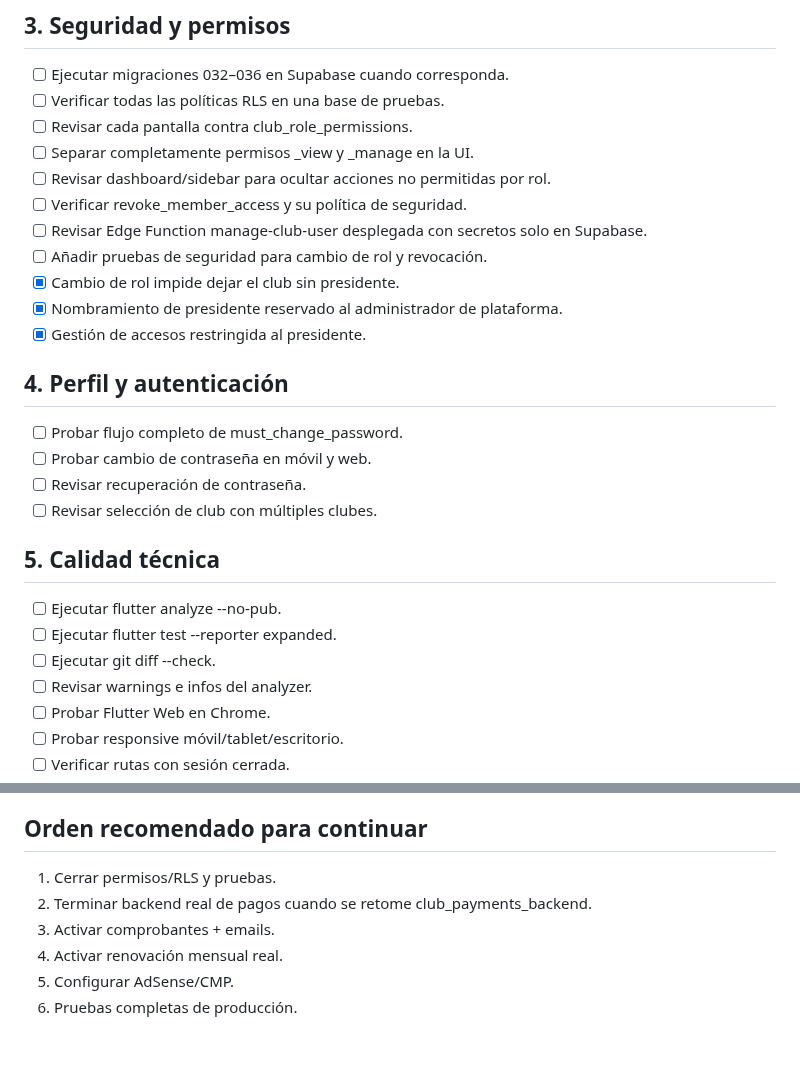
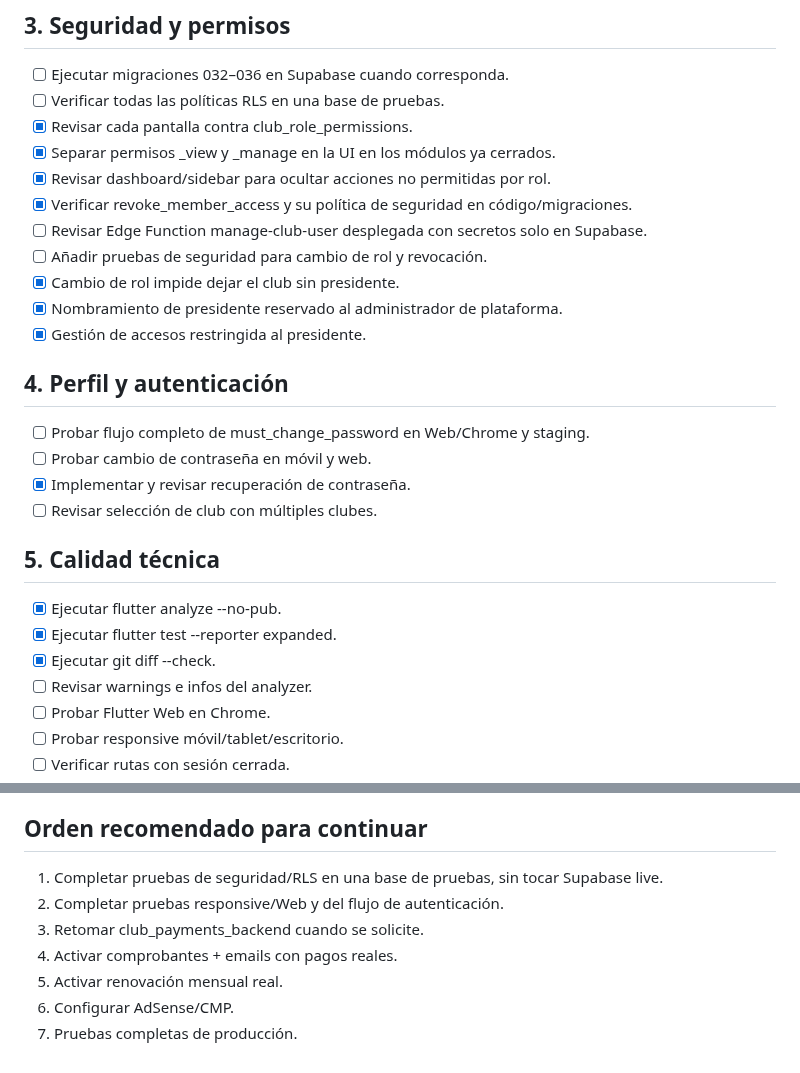
Before and after one commit to diezparaiso/gestion_clubes, a Markdown page: PENDIENTES.md, 2 parts joined by grey strips. Drawn GitHub-style.

Commit message:
docs: sync pending module inventory

```diff
--- a/PENDIENTES.md
+++ b/PENDIENTES.md
@@ -59,10 +60,10 @@
 ## 3. Seguridad y permisos
 - [ ] Ejecutar migraciones 032–036 en Supabase cuando corresponda.
 - [ ] Verificar todas las políticas RLS en una base de pruebas.
-- [ ] Revisar cada pantalla contra club_role_permissions.
-- [ ] Separar completamente permisos _view y _manage en la UI.
-- [ ] Revisar dashboard/sidebar para ocultar acciones no permitidas por rol.
-- [ ] Verificar revoke_member_access y su política de seguridad.
+- [x] Revisar cada pantalla contra club_role_permissions.
+- [x] Separar permisos _view y _manage en la UI en los módulos ya cerrados.
+- [x] Revisar dashboard/sidebar para ocultar acciones no permitidas por rol.
+- [x] Verificar revoke_member_access y su política de seguridad en código/migraciones.
 - [ ] Revisar Edge Function manage-club-user desplegada con secretos solo en Supabase.
 - [ ] Añadir pruebas de seguridad para cambio de rol y revocación.
 - [x] Cambio de rol impide dejar el club sin presidente.
@@ -70,15 +71,15 @@
 - [x] Gestión de accesos restringida al presidente.
 
 ## 4. Perfil y autenticación
-- [ ] Probar flujo completo de must_change_password.
+- [ ] Probar flujo completo de must_change_password en Web/Chrome y staging.
 - [ ] Probar cambio de contraseña en móvil y web.
-- [ ] Revisar recuperación de contraseña.
+- [x] Implementar y revisar recuperación de contraseña.
 - [ ] Revisar selección de club con múltiples clubes.
 
 ## 5. Calidad técnica
-- [ ] Ejecutar flutter analyze --no-pub.
-- [ ] Ejecutar flutter test --reporter expanded.
-- [ ] Ejecutar git diff --check.
+- [x] Ejecutar flutter analyze --no-pub.
+- [x] Ejecutar flutter test --reporter expanded.
+- [x] Ejecutar git diff --check.
 - [ ] Revisar warnings e infos del analyzer.
 - [ ] Probar Flutter Web en Chrome.
 - [ ] Probar responsive móvil/tablet/escritorio.
@@ -96,9 +97,10 @@
 - No modificar Payments/Stripe mientras el backend de pagos esté en standby.
 
 ## Orden recomendado para continuar
-1. Cerrar permisos/RLS y pruebas.
-2. Terminar backend real de pagos cuando se retome club_payments_backend.
-3. Activar comprobantes + emails.
-4. Activar renovación mensual real.
-5. Configurar AdSense/CMP.
-6. Pruebas completas de producción.
+1. Completar pruebas de seguridad/RLS en una base de pruebas, sin tocar Supabase live.
+2. Completar pruebas responsive/Web y del flujo de autenticación.
+3. Retomar club_payments_backend cuando se solicite.
+4. Activar comprobantes + emails con pagos reales.
+5. Activar renovación mensual real.
+6. Configurar AdSense/CMP.
+7. Pruebas completas de producción.
```
Also changed, not shown: other parts of PENDIENTES.md (+2 -1 lines).
